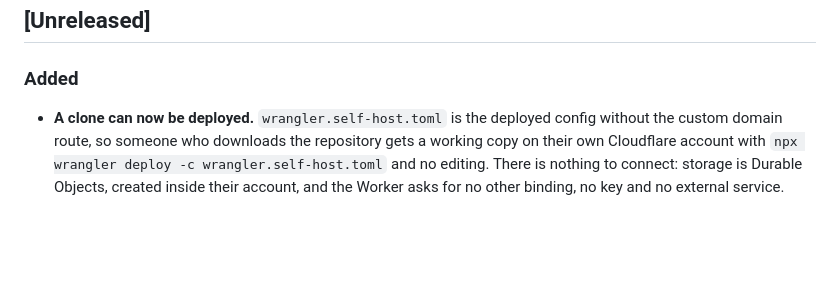
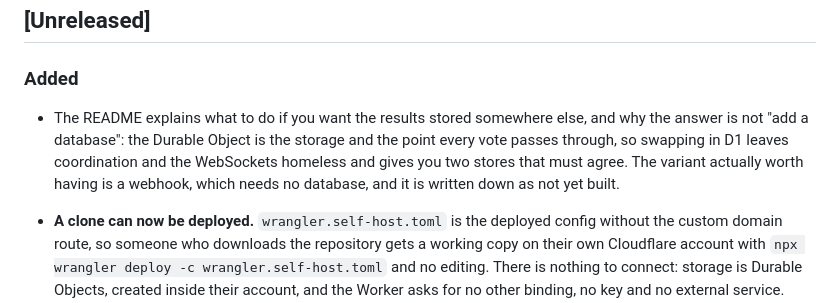
Before and after one commit to rijdho/pollen, a Markdown page: CHANGELOG.md, the part around the change. Rendered like a GitHub page; blank space fills up the shorter version.

```diff
--- a/CHANGELOG.md
+++ b/CHANGELOG.md
@@ -8,6 +8,12 @@ All notable changes to this project are documented here. The format follows
 
 ### Added
 
+- The README explains what to do if you want the results stored somewhere
+  else, and why the answer is not "add a database": the Durable Object is the
+  storage and the point every vote passes through, so swapping in D1 leaves
+  coordination and the WebSockets homeless and gives you two stores that must
+  agree. The variant actually worth having is a webhook, which needs no
+  database, and it is written down as not yet built.
 - **A clone can now be deployed.** `wrangler.self-host.toml` is the deployed
   config without the custom domain route, so someone who downloads the
   repository gets a working copy on their own Cloudflare account with
```
Also changed, not shown: README.md (+35 -0 lines).
